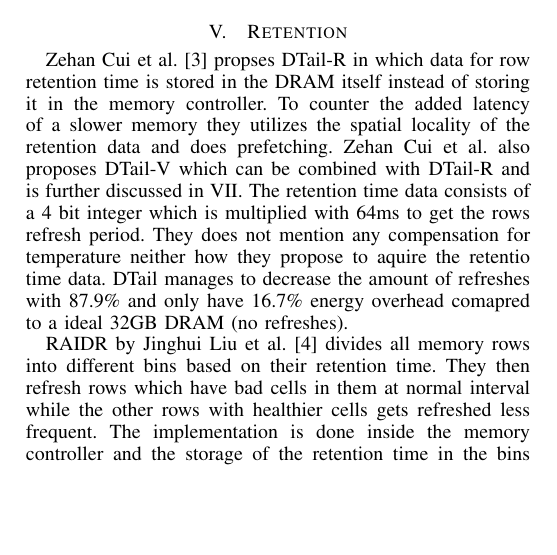
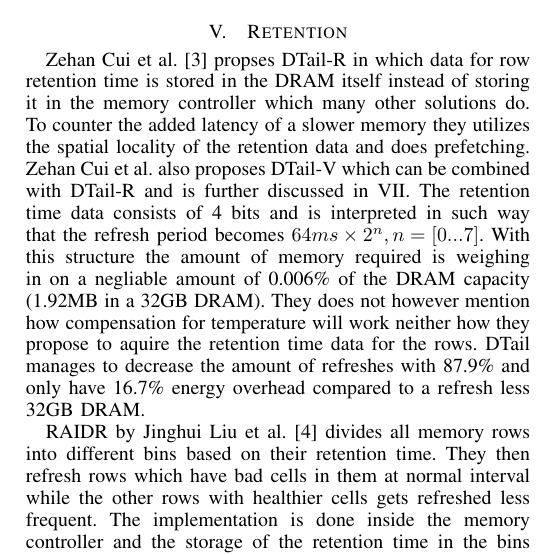
Before and after one commit to larssonwassen/eda282, a LaTeX paper (paper/main.tex, which reads paper/include/retention.tex): part of one column of page 2 of 3, cut so that both start at the same text, the shorter picture padded with empty space. Compiled offline with pdfLaTeX.

Commit message:
Added mathtools and writen on retention

```diff
--- a/paper/include/retention.tex
+++ b/paper/include/retention.tex
@@ -1,7 +1,7 @@
 \section{Retention}
 \label{sec:ret}
 
-Zehan Cui et al. \cite{dtail} propses DTail-R in which data for row retention time is stored in the DRAM itself instead of storing it in the memory controller. To counter the added latency of a slower memory they utilizes the spatial locality of the retention data and does prefetching. Zehan Cui et al. also proposes DTail-V which can be combined with DTail-R and is further discussed in \ref{sec:val}. The retention time data consists of a 4 bit integer which is multiplied with 64ms to get the rows refresh period. They does not mention any compensation for temperature neither how they propose to aquire the retentio time data. DTail manages to decrease the amount of refreshes with 87.9\% and only have 16.7\% energy overhead comapred to a ideal 32GB DRAM (no refreshes).
+Zehan Cui et al. \cite{dtail} propses DTail-R in which data for row retention time is stored in the DRAM itself instead of storing it in the memory controller which many other solutions do. To counter the added latency of a slower memory they utilizes the spatial locality of the retention data and does prefetching. Zehan Cui et al. also proposes DTail-V which can be combined with DTail-R and is further discussed in \ref{sec:val}. The retention time data consists of 4 bits and is interpreted in such way that the refresh period becomes \(64ms \times 2^n, n = [0...7]\). With this structure the amount of memory required is weighing in on a negliable amount of 0.006\% of the DRAM capacity (1.92MB in a 32GB DRAM). They does not however mention how compensation for temperature will work neither how they propose to aquire the retention time data for the rows. DTail manages to decrease the amount of refreshes with 87.9\% and only have 16.7\% energy overhead compared to a refresh less 32GB DRAM.
 
 RAIDR by Jinghui Liu et al. \cite{raidr} divides all memory rows into different bins based on their retention time. They then refresh rows which have bad cells in them at normal interval while the other rows with healthier cells gets refreshed less frequent. The implementation is done inside the memory controller and the storage of the retention time in the bins is done using Bloom filters. To acomodate for temperature variations they scale all bins refresh times which is suboptimal. With RAIDR they achieve a decrease in power consumption of 16.1\% and a performance improvment of 8.6\% with only 1.25 KB storage overhead (in a 32 GB system).
 
```
Also changed, not shown: paper/include/packages.tex (+1 -1 lines).
